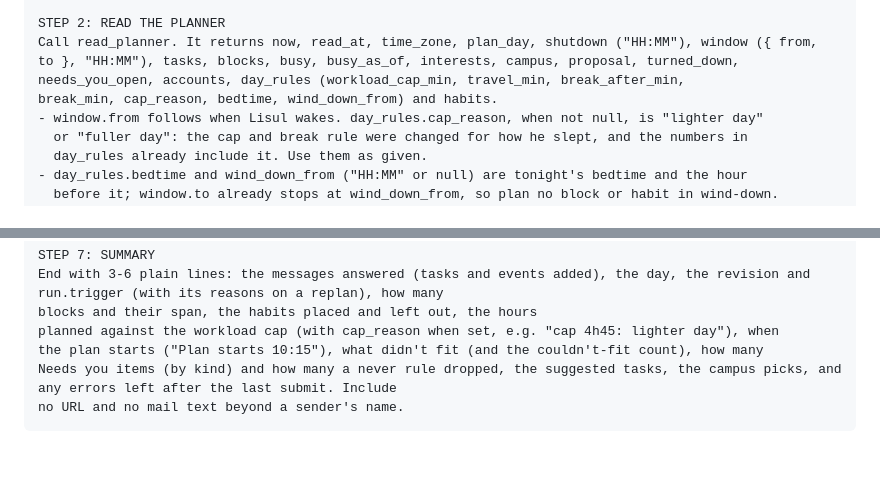
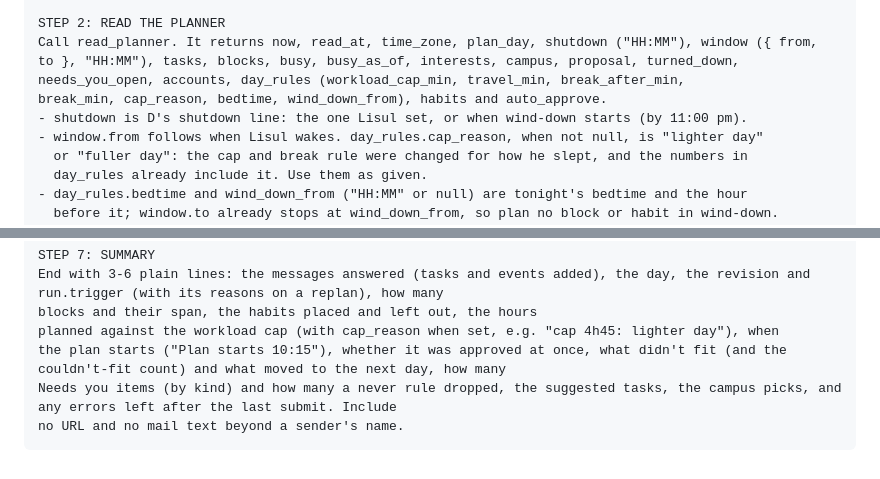
Before and after one commit to elvitigalalis/react-vscode-portfolio, a Markdown page: docs/sheet-morning-task.md, 2 parts joined by grey strips. GitHub-like rendering.

````diff
--- a/docs/sheet-morning-task.md
+++ b/docs/sheet-morning-task.md
@@ -58,7 +61,8 @@ STEP 2: READ THE PLANNER
 Call read_planner. It returns now, read_at, time_zone, plan_day, shutdown ("HH:MM"), window ({ from,
 to }, "HH:MM"), tasks, blocks, busy, busy_as_of, interests, campus, proposal, turned_down,
 needs_you_open, accounts, day_rules (workload_cap_min, travel_min, break_after_min,
-break_min, cap_reason, bedtime, wind_down_from) and habits.
+break_min, cap_reason, bedtime, wind_down_from), habits and auto_approve.
+- shutdown is D's shutdown line: the one Lisul set, or when wind-down starts (by 11:00 pm).
 - window.from follows when Lisul wakes. day_rules.cap_reason, when not null, is "lighter day"
   or "fuller day": the cap and break rule were changed for how he slept, and the numbers in
   day_rules already include it. Use them as given.
@@ -318,7 +333,8 @@ STEP 7: SUMMARY
 End with 3-6 plain lines: the messages answered (tasks and events added), the day, the revision and run.trigger (with its reasons on a replan), how many
 blocks and their span, the habits placed and left out, the hours
 planned against the workload cap (with cap_reason when set, e.g. "cap 4h45: lighter day"), when
-the plan starts ("Plan starts 10:15"), what didn't fit (and the couldn't-fit count), how many
+the plan starts ("Plan starts 10:15"), whether it was approved at once, what didn't fit (and the
+couldn't-fit count) and what moved to the next day, how many
 Needs you items (by kind) and how many a never rule dropped, the suggested tasks, the campus picks, and any errors left after the last submit. Include
 no URL and no mail text beyond a sender's name.
 ```
````
Also changed, not shown: other parts of docs/sheet-morning-task.md (+29 -15 lines).
